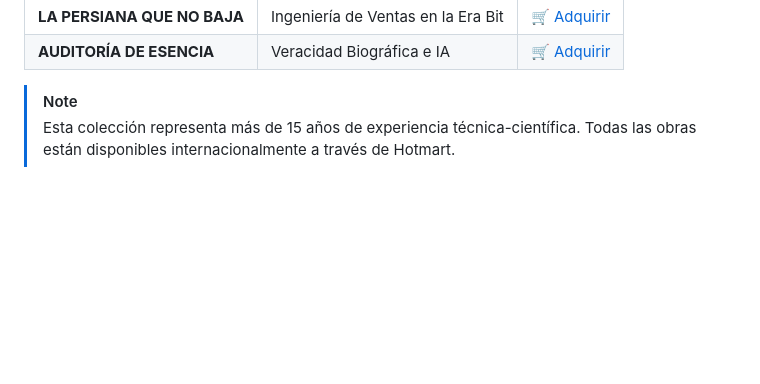
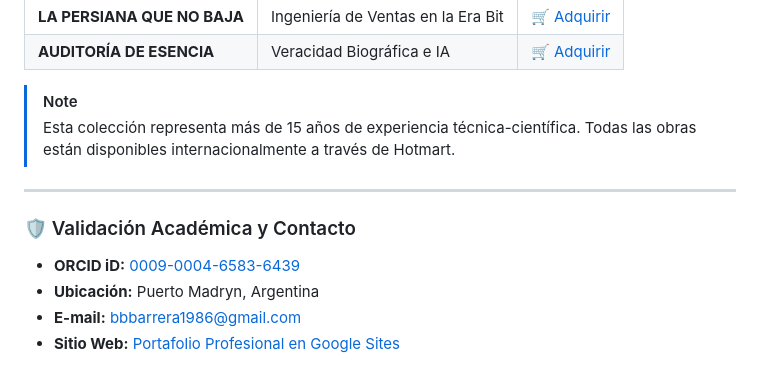
Before and after one commit to bbbarrera1986-rgb/cv-boris-rodriguez, a Markdown page: README.md, the part around the change. Rendered like a GitHub page; blank space fills up the shorter version.

```diff
--- a/README.md
+++ b/README.md
@@ -38,3 +38,9 @@
 
 > [!NOTE]
 > Esta colección representa más de 15 años de experiencia técnica-científica. Todas las obras están disponibles internacionalmente a través de Hotmart.
+---
+### 🛡️ Validación Académica y Contacto
+* **ORCID iD:** [0009-0004-6583-6439](https://orcid.org/0009-0004-6583-6439)
+* **Ubicación:** Puerto Madryn, Argentina
+* **E-mail:** [bbbarrera1986@gmail.com](mailto:bbbarrera1986@gmail.com)
+* **Sitio Web:** [Portafolio Profesional en Google Sites](https://sites.google.com/view/borisrodriguezbarrera)
```
